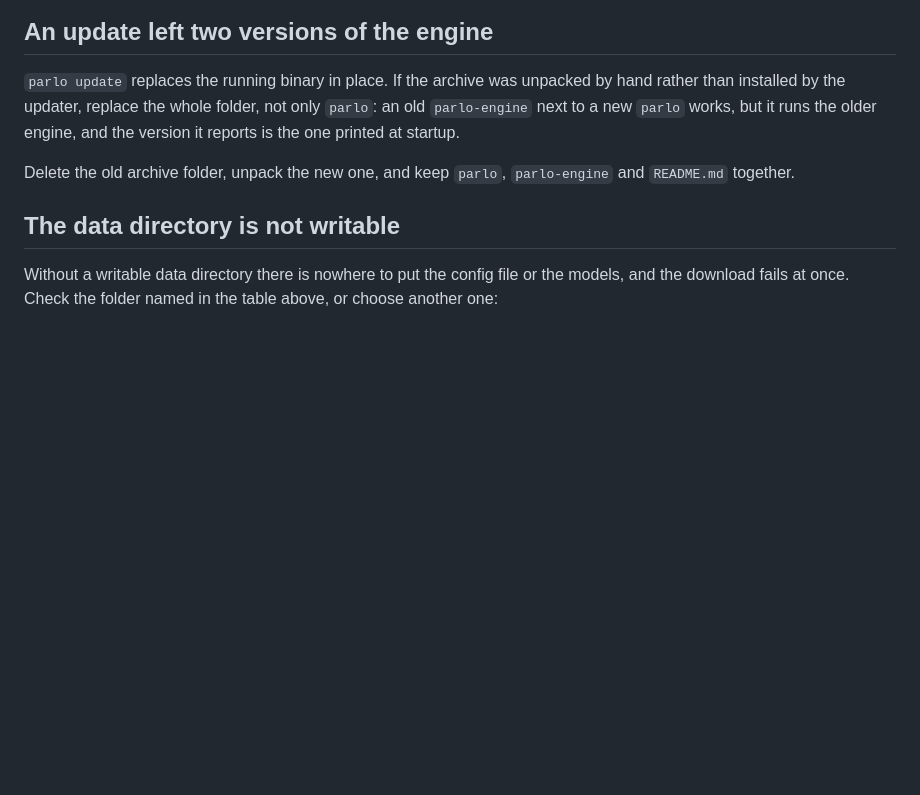
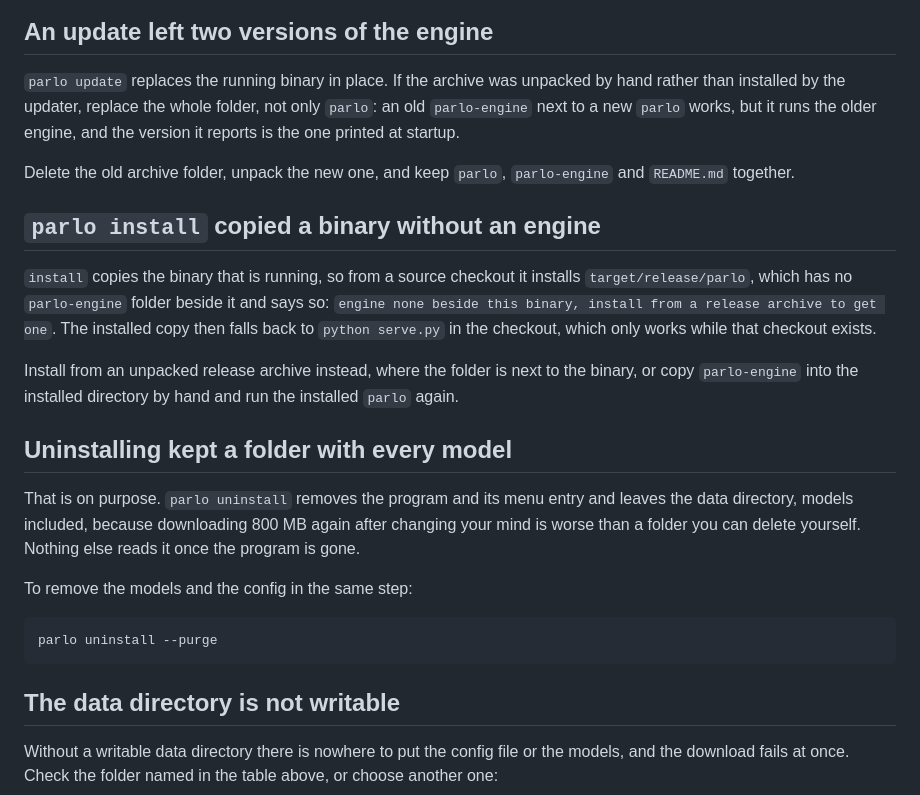
Before and after one commit to PedroNascimento09/Parlo, a Markdown page: docs/TROUBLESHOOTING.md, the part around the change. Drawn GitHub-style; blank space fills up the shorter version.

````diff
--- a/docs/TROUBLESHOOTING.md
+++ b/docs/TROUBLESHOOTING.md
@@ -49,6 +49,22 @@ parlo-engine/parlo-engine.exe --download-models
 `parlo update` replaces the running binary in place. If the archive was unpacked by hand rather than installed by the updater, replace the whole folder, not only `parlo`: an old `parlo-engine` next to a new `parlo` works, but it runs the older engine, and the version it reports is the one printed at startup.
 
 Delete the old archive folder, unpack the new one, and keep `parlo`, `parlo-engine` and `README.md` together.
+
+## `parlo install` copied a binary without an engine
+
+`install` copies the binary that is running, so from a source checkout it installs `target/release/parlo`, which has no `parlo-engine` folder beside it and says so: `engine none beside this binary, install from a release archive to get one`. The installed copy then falls back to `python serve.py` in the checkout, which only works while that checkout exists.
+
+Install from an unpacked release archive instead, where the folder is next to the binary, or copy `parlo-engine` into the installed directory by hand and run the installed `parlo` again.
+
+## Uninstalling kept a folder with every model
+
+That is on purpose. `parlo uninstall` removes the program and its menu entry and leaves the data directory, models included, because downloading 800 MB again after changing your mind is worse than a folder you can delete yourself. Nothing else reads it once the program is gone.
+
+To remove the models and the config in the same step:
+
+```bash
+parlo uninstall --purge
+```
 
 ## The data directory is not writable
 
````
Also changed, not shown: README.md (+8 -0 lines), docs/APP.md (+2 -0 lines), assets/parlo-256.png (added), assets/parlo.png (added), 4 other files.
